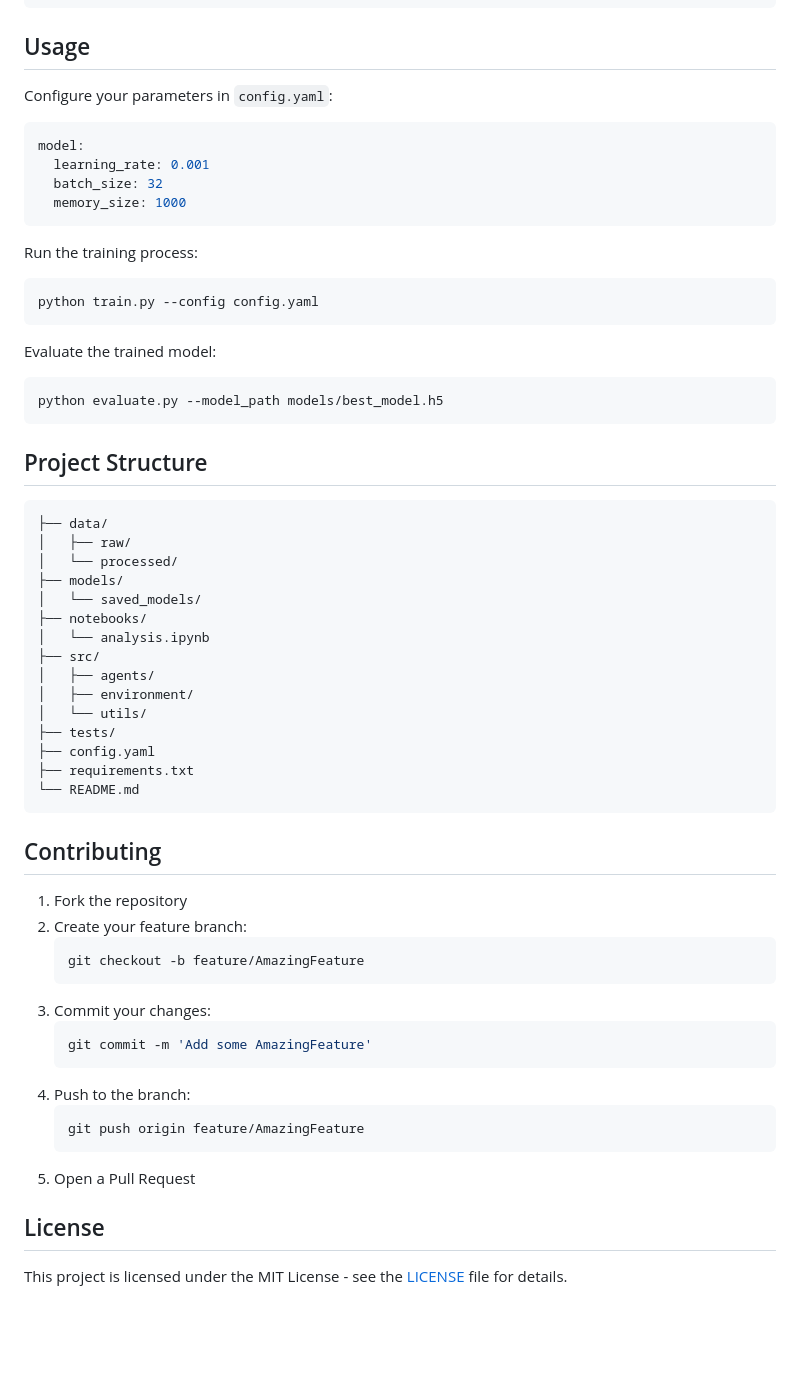
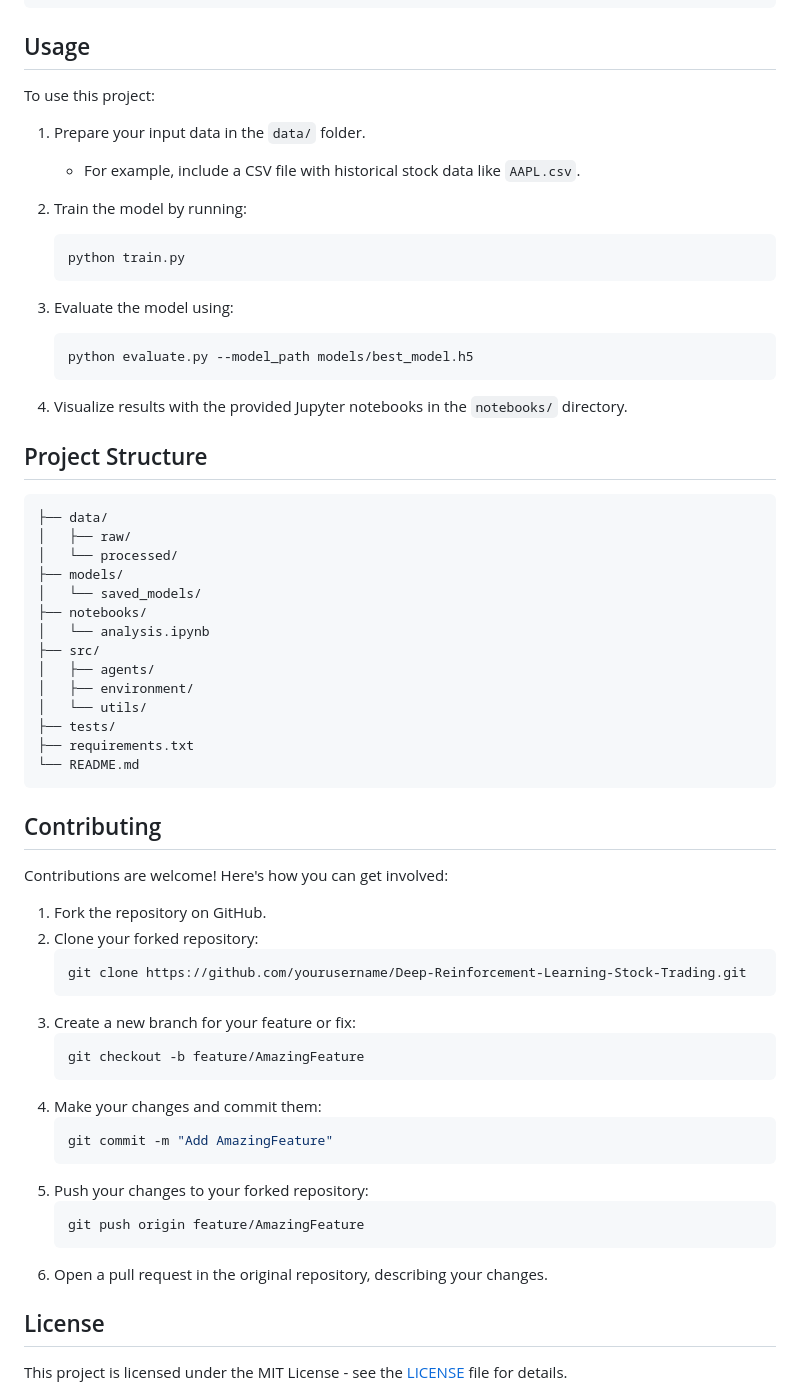
Before and after one commit to Shiban1503/Deep-Reinforcement-Learning-Stock-Trading, a Markdown page: README.md, the part around the change. Rendered like a GitHub page; blank space fills up the shorter version.

````diff
--- a/README.md
+++ b/README.md
@@ -98,23 +98,22 @@ pip install -r requirements.txt
 
 ## Usage
 
-Configure your parameters in `config.yaml`:
-```yaml
-model:
-  learning_rate: 0.001
-  batch_size: 32
-  memory_size: 1000
-```
+To use this project:
 
-Run the training process:
-```bash
-python train.py --config config.yaml
-```
+1. Prepare your input data in the `data/` folder.
+   - For example, include a CSV file with historical stock data like `AAPL.csv`.
 
-Evaluate the trained model:
-```bash
-python evaluate.py --model_path models/best_model.h5
-```
+2. Train the model by running:
+   ```bash
+   python train.py
+   ```
+
+3. Evaluate the model using:
+   ```bash
+   python evaluate.py --model_path models/best_model.h5
+   ```
+
+4. Visualize results with the provided Jupyter notebooks in the `notebooks/` directory.
 
 ## Project Structure
 ```
@@ -130,27 +129,32 @@ python evaluate.py --model_path models/best_model.h5
 │   ├── environment/
 │   └── utils/
 ├── tests/
-├── config.yaml
 ├── requirements.txt
 └── README.md
 ```
 
 ## Contributing
 
-1. Fork the repository
-2. Create your feature branch:
+Contributions are welcome! Here's how you can get involved:
+
+1. Fork the repository on GitHub.
+2. Clone your forked repository:
+   ```bash
+   git clone https://github.com/yourusername/Deep-Reinforcement-Learning-Stock-Trading.git
+   ```
+3. Create a new branch for your feature or fix:
    ```bash
    git checkout -b feature/AmazingFeature
    ```
-3. Commit your changes:
+4. Make your changes and commit them:
    ```bash
-   git commit -m 'Add some AmazingFeature'
+   git commit -m "Add AmazingFeature"
    ```
-4. Push to the branch:
+5. Push your changes to your forked repository:
    ```bash
    git push origin feature/AmazingFeature
    ```
-5. Open a Pull Request
+6. Open a pull request in the original repository, describing your changes.
 
 ## License
 This project is licensed under the MIT License - see the [LICENSE](LICENSE) file for details.
````
